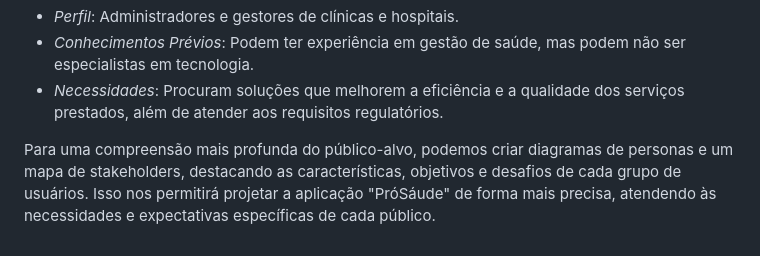
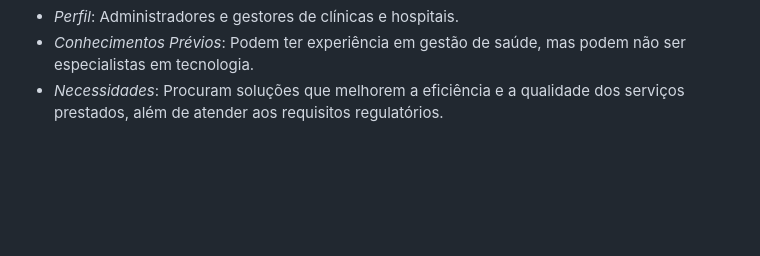
Before and after one commit to ICEI-PUC-Minas-PMV-SI/pmv-si-2023-2-pe1-t3-prosaude, a Markdown page: docs/context.md, the part around the change. Drawn GitHub-style; blank space fills up the shorter version.

Commit message:
atualização do público alvo

```diff
--- a/docs/context.md
+++ b/docs/context.md
@@ -63,5 +63,3 @@ O público-alvo do projeto "PróSáude" é diversificado, abrangendo pacientes,
    - *Perfil*: Administradores e gestores de clínicas e hospitais.
    - *Conhecimentos Prévios*: Podem ter experiência em gestão de saúde, mas podem não ser especialistas em tecnologia.
    - *Necessidades*: Procuram soluções que melhorem a eficiência e a qualidade dos serviços prestados, além de atender aos requisitos regulatórios.
-
-Para uma compreensão mais profunda do público-alvo, podemos criar diagramas de personas e um mapa de stakeholders, destacando as características, objetivos e desafios de cada grupo de usuários. Isso nos permitirá projetar a aplicação "PróSáude" de forma mais precisa, atendendo às necessidades e expectativas específicas de cada público.
```
